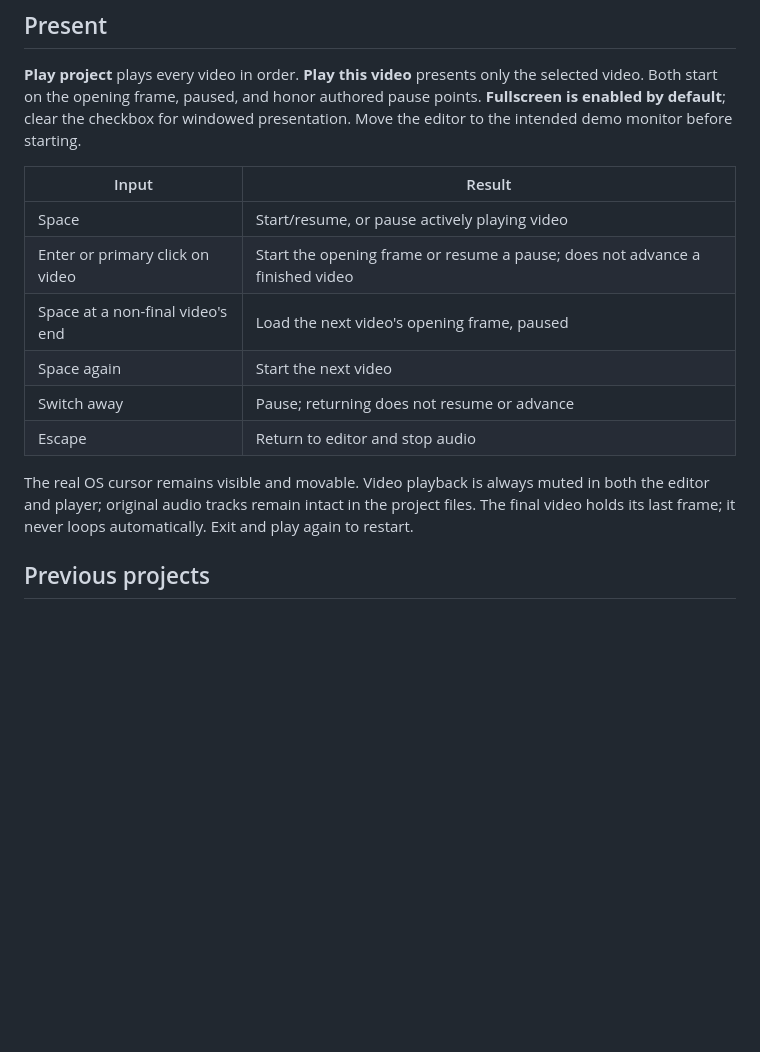
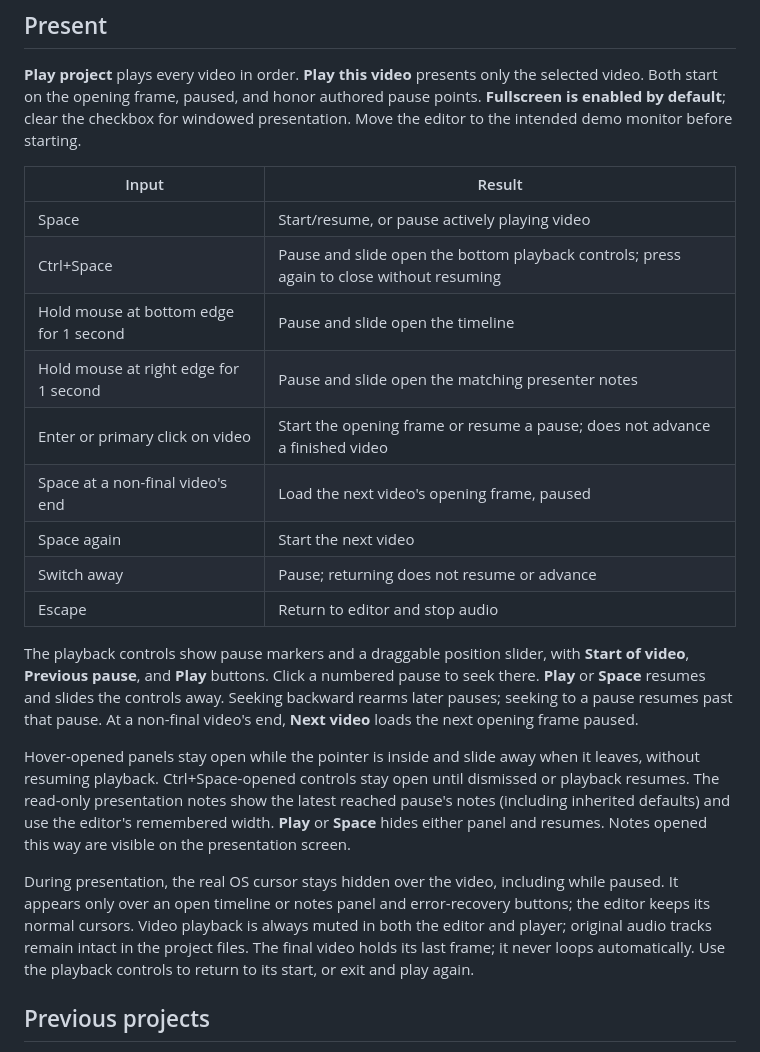
Before and after one commit to markrussinovich/DemoSimulator, a Markdown page: README.md, the part around one of its changes. GitHub-like rendering; blank space fills up the shorter version.

```diff
--- a/README.md
+++ b/README.md
@@ -78,13 +81,20 @@ The preview scales to the available window instead of pushing controls below it.
 | Input | Result |
 | --- | --- |
 | Space | Start/resume, or pause actively playing video |
+| Ctrl+Space | Pause and slide open the bottom playback controls; press again to close without resuming |
+| Hold mouse at bottom edge for 1 second | Pause and slide open the timeline |
+| Hold mouse at right edge for 1 second | Pause and slide open the matching presenter notes |
 | Enter or primary click on video | Start the opening frame or resume a pause; does not advance a finished video |
 | Space at a non-final video's end | Load the next video's opening frame, paused |
 | Space again | Start the next video |
 | Switch away | Pause; returning does not resume or advance |
 | Escape | Return to editor and stop audio |
 
-The real OS cursor remains visible and movable. Video playback is always muted in both the editor and player; original audio tracks remain intact in the project files. The final video holds its last frame; it never loops automatically. Exit and play again to restart.
+The playback controls show pause markers and a draggable position slider, with **Start of video**, **Previous pause**, and **Play** buttons. Click a numbered pause to seek there. **Play** or **Space** resumes and slides the controls away. Seeking backward rearms later pauses; seeking to a pause resumes past that pause. At a non-final video's end, **Next video** loads the next opening frame paused.
+
+Hover-opened panels stay open while the pointer is inside and slide away when it leaves, without resuming playback. Ctrl+Space-opened controls stay open until dismissed or playback resumes. The read-only presentation notes show the latest reached pause's notes (including inherited defaults) and use the editor's remembered width. **Play** or **Space** hides either panel and resumes. Notes opened this way are visible on the presentation screen.
+
+During presentation, the real OS cursor stays hidden over the video, including while paused. It appears only over an open timeline or notes panel and error-recovery buttons; the editor keeps its normal cursors. Video playback is always muted in both the editor and player; original audio tracks remain intact in the project files. The final video holds its last frame; it never loops automatically. Use the playback controls to return to its start, or exit and play again.
 
 ## Previous projects
 
```
Also changed, not shown: other parts of README.md (+5 -2 lines), docs/screenshot.png (added), 11 other files.
